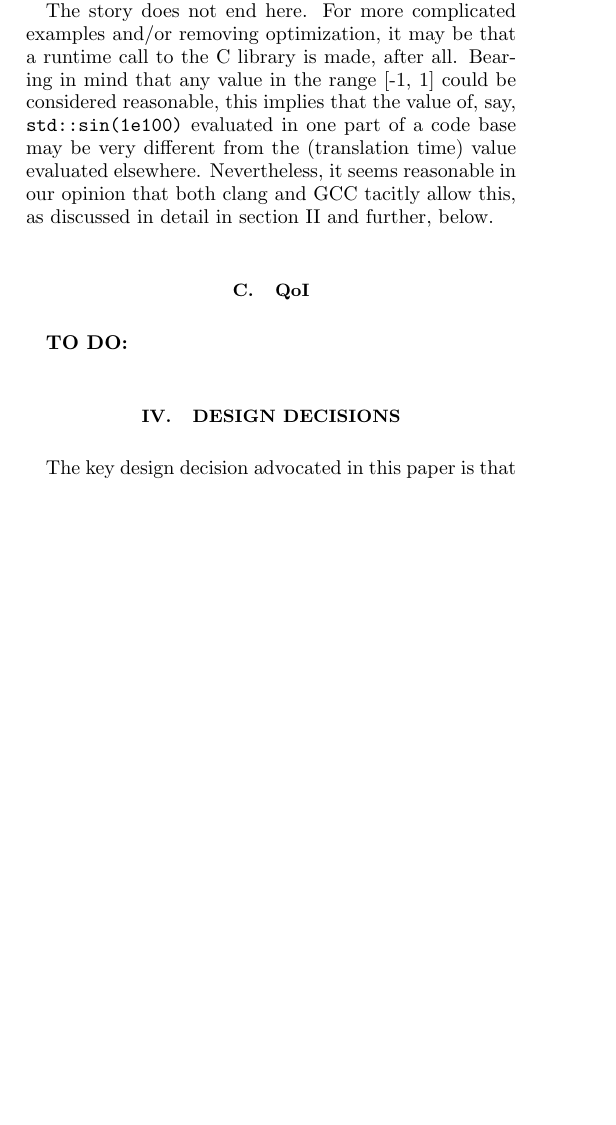
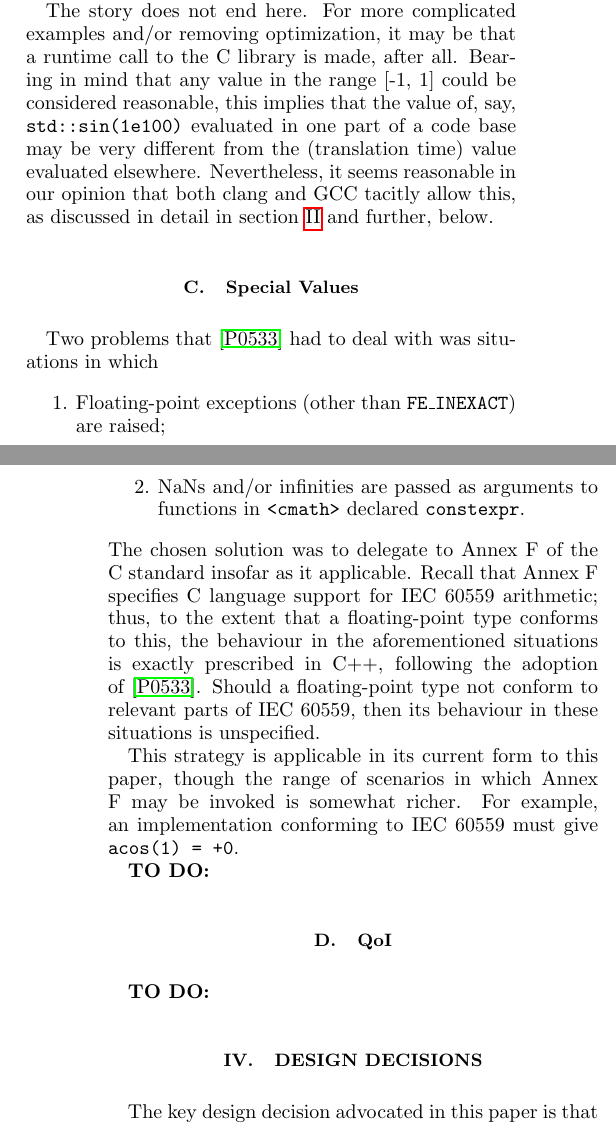
Before and after one commit to edrosten/constexpr_proposal, a LaTeX paper (more_constexprR1.tex): part of one column of page 4 of 14 before the commit and two parts of the columns of pages 4 and 5 of 15 after it, the two joined at a grey line, cut so that both start at the same text, the shorter picture padded with empty space. Compiled offline with pdfLaTeX.

Commit message:
Next iterations

```diff
--- a/more_constexprR1.tex
+++ b/more_constexprR1.tex
@@ -6,6 +6,7 @@
 \usepackage{soul}
 \usepackage{fancyvrb}
 \usepackage{epsfig}
+\usepackage{hyperref}
 
 \newcommand{\constexpr}{\code{constexpr}\xspace}
 \newcommand{\code}[1]{{\tt #1}}
@@ -251,6 +262,31 @@ with equivalent code generated by GCC. This demonstrates that both compilers are
 The story does not end here. For more complicated examples and/or removing optimization, it may be that a runtime call to the C library is made, after all. Bearing in mind that any value in the range [-1, 1] could be considered reasonable, this implies that the value of, say, \code{std::sin(1e100)} evaluated in one part of a code base may be very different from the (translation time) value evaluated elsewhere.
 Nevertheless, it seems reasonable in our opinion that both clang and GCC tacitly allow this, as discussed in detail in \sect{Motivation} and further, below.
 
+\subsection{Special Values}
+
+Two problems that~\cite{Rosten-constexpr} had to deal with was situations in which
+\begin{enumerate}
+
+\item Floating-point exceptions (other than \FEINEXACT) are raised;
+
+\item NaNs and/or infinities are passed as arguments to functions in \cmath\ declared \constexpr.
+
+\end{enumerate}
+The chosen solution was to delegate to Annex F of the C standard insofar as it applicable.
+Recall that Annex F specifies C language support for IEC 60559 arithmetic; thus, to the extent that a
+floating-point type conforms to this, the behaviour in the aforementioned situations is
+exactly prescribed in C++, following the adoption of~\cite{Rosten-constexpr}. Should a
+floating-point type not conform to relevant parts of IEC 60559, then its behaviour in these
+situations is unspecified.
+
+This strategy is applicable in its current form to this paper, though the range of scenarios
+in which Annex F may be invoked is somewhat richer. For example, an implementation
+conforming to IEC 60559 must give \code{acos(1) = +0}.
+
+
+
+{\bf TO DO:}
+
 \subsection{QoI}
 
 {\bf TO DO:}
@@ -281,7 +317,8 @@ Ultimately it would be desirable to extend \constexpr\ to some, if not all, of t
 
 
 \begin{acknowledgments}
-	We would like to thank Richard Smith for his usual perceptive comments.
+	We would like to thank Richard Smith for his usual perceptive comments and Matthias Kretz
+	for some very helpful feedback.
 \end{acknowledgments}
 
 
```
Also changed, not shown: more_constexprR1.pdf, more_constexprR1.tex (16 more changed lines).
